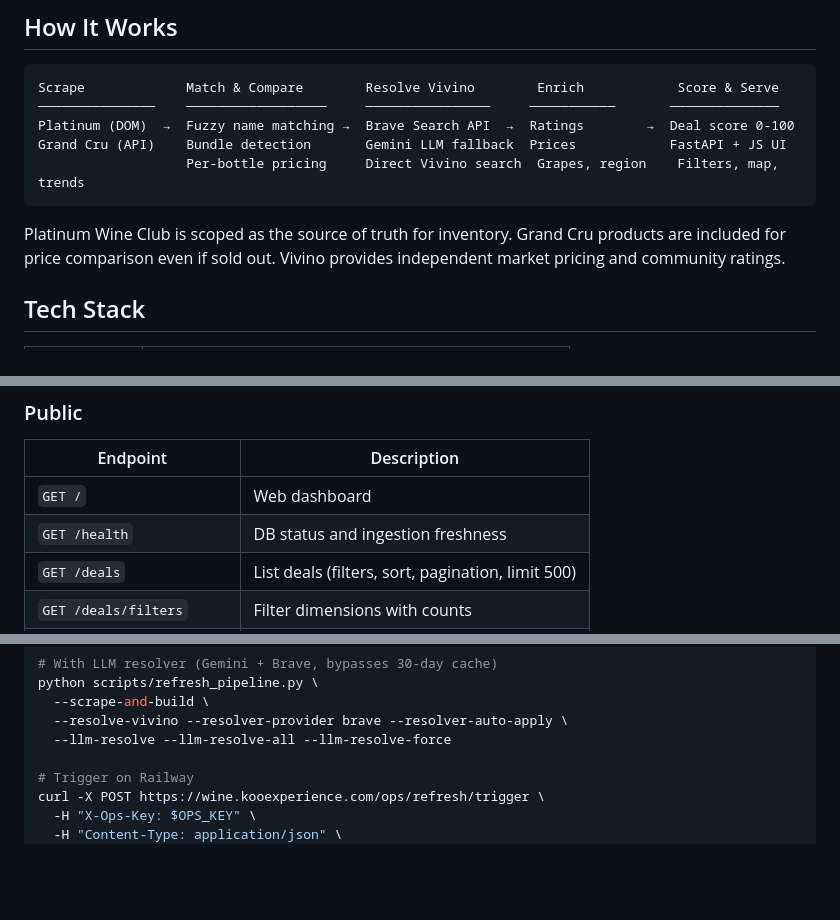
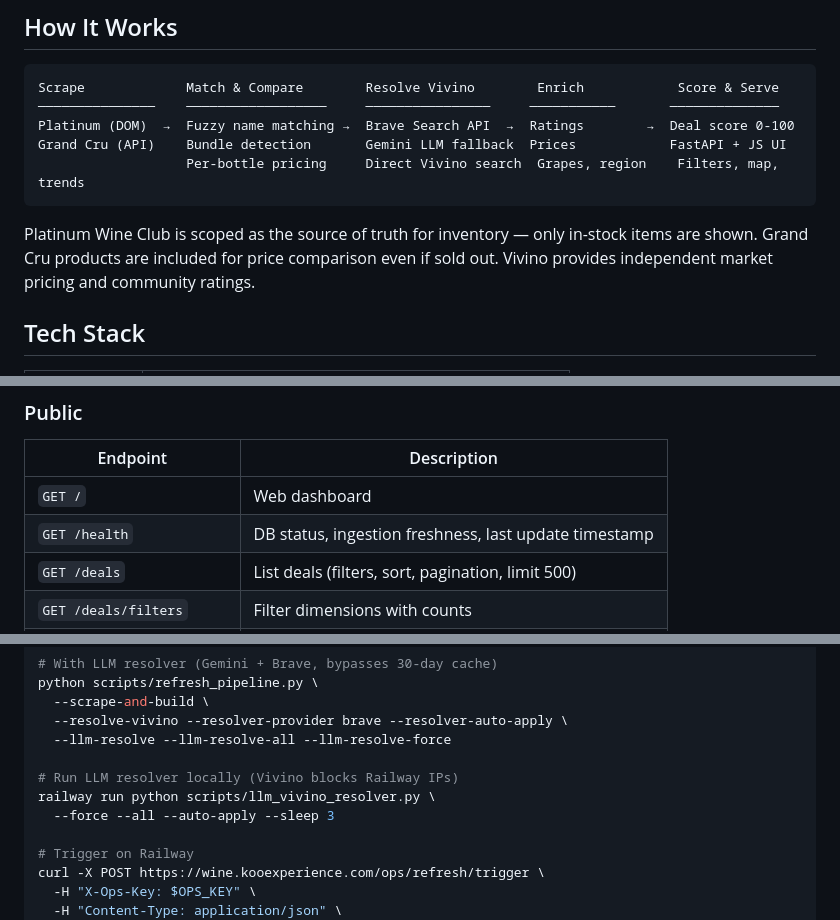
Before and after one commit to haomingkoo/grandcru-value-api, a Markdown page: README.md, 3 parts joined by grey strips. Rendered like a GitHub page; blank space fills up the shorter version.

````diff
--- a/README.md
+++ b/README.md
@@ -16,7 +16,7 @@ Grand Cru (API)    Bundle detection       Gemini LLM fallback  Prices
                    Per-bottle pricing     Direct Vivino search  Grapes, region    Filters, map, trends
 ```
 
-Platinum Wine Club is scoped as the source of truth for inventory. Grand Cru products are included for price comparison even if sold out. Vivino provides independent market pricing and community ratings.
+Platinum Wine Club is scoped as the source of truth for inventory — only in-stock items are shown. Grand Cru products are included for price comparison even if sold out. Vivino provides independent market pricing and community ratings.
 
 ## Tech Stack
 
@@ -48,7 +60,7 @@ Open [localhost:8000](http://localhost:8000).
 | Endpoint | Description |
 |----------|-------------|
 | `GET /` | Web dashboard |
-| `GET /health` | DB status and ingestion freshness |
+| `GET /health` | DB status, ingestion freshness, last update timestamp |
 | `GET /deals` | List deals (filters, sort, pagination, limit 500) |
 | `GET /deals/filters` | Filter dimensions with counts |
 | `GET /deals/stats` | Aggregates by offering type |
@@ -106,6 +126,10 @@ python scripts/refresh_pipeline.py \
   --scrape-and-build \
   --resolve-vivino --resolver-provider brave --resolver-auto-apply \
   --llm-resolve --llm-resolve-all --llm-resolve-force
+
+# Run LLM resolver locally (Vivino blocks Railway IPs)
+railway run python scripts/llm_vivino_resolver.py \
+  --force --all --auto-apply --sleep 3
 
 # Trigger on Railway
 curl -X POST https://wine.kooexperience.com/ops/refresh/trigger \
````
Also changed, not shown: other parts of README.md (+24 -4 lines).
